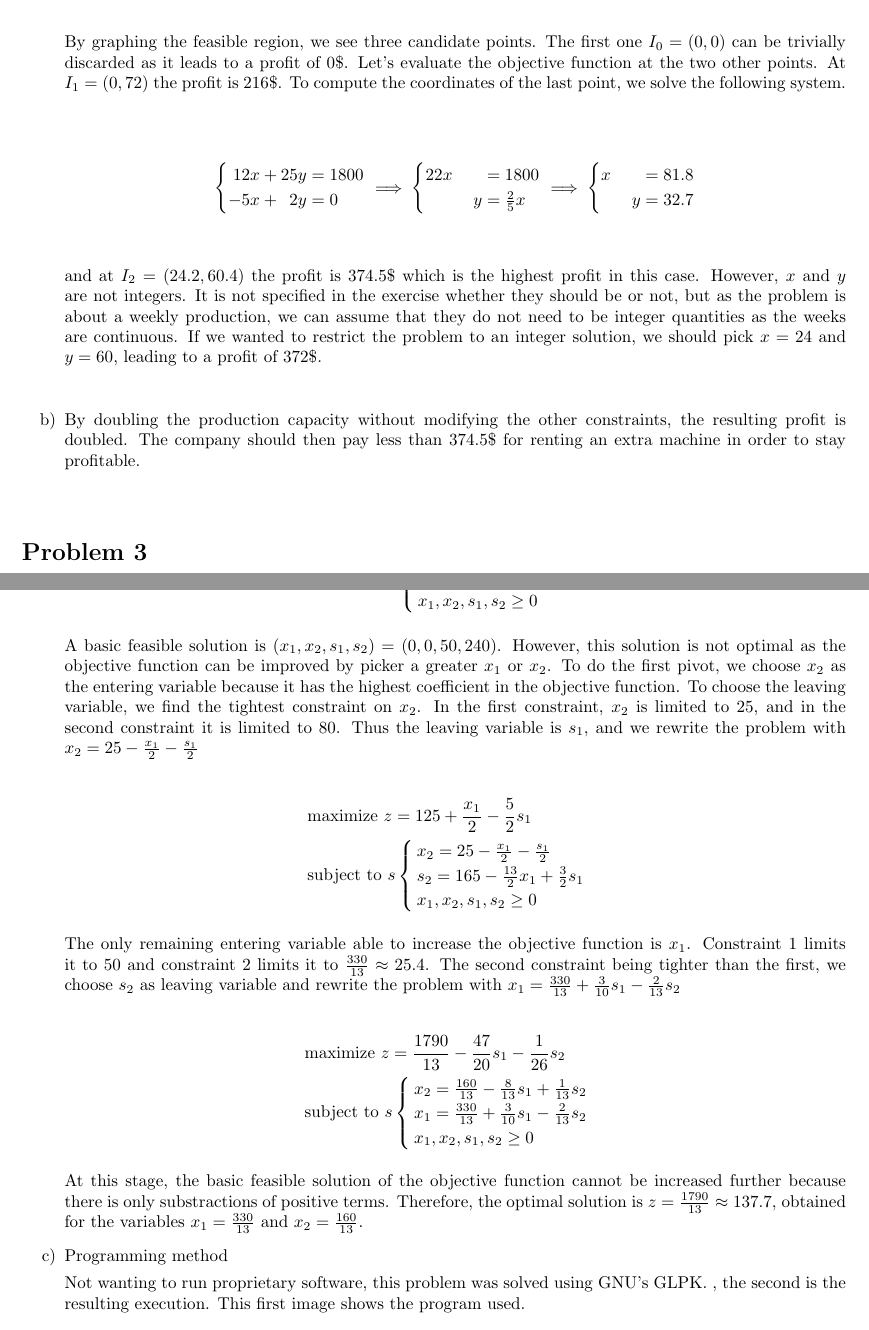
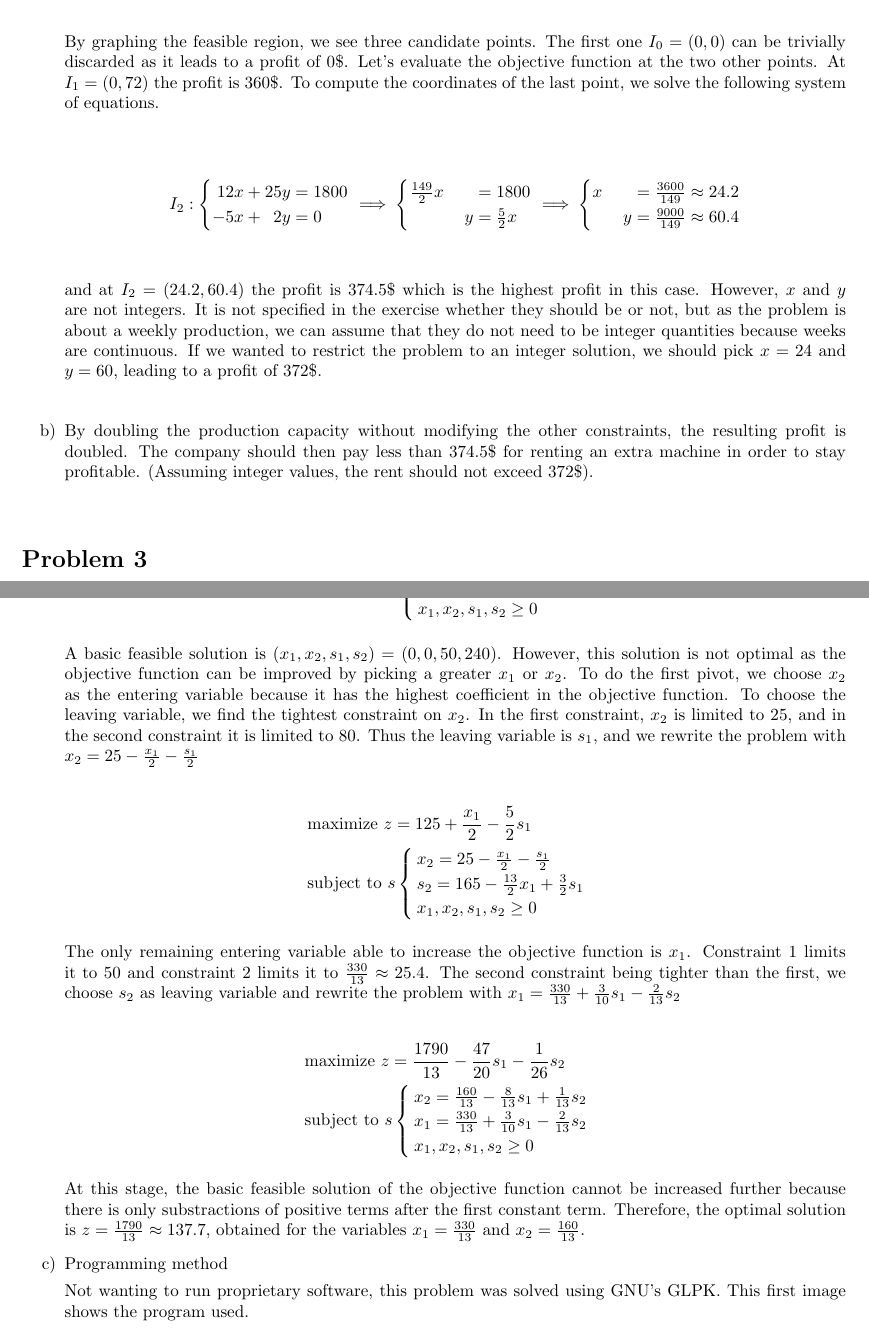
Before and after one commit to teobouvard/study, a LaTeX problem sheet (4-UiS/algorithm-theory/assignment1/assignment1.tex): two parts of pages 2 and 4 of 5, joined at a grey line, cut so that both start at the same text. Compiled offline with pdfLaTeX.

Commit message:
End of assignment 1

```diff
--- a/4-UiS/algorithm-theory/assignment1/assignment1.tex
+++ b/4-UiS/algorithm-theory/assignment1/assignment1.tex
@@ -76,28 +76,29 @@ Which can be simplified as
               \includegraphics[width = .5 \textwidth]{graph1.png}
           \end{center}
 
-          By graphing the feasible region, we see three candidate points. The first one $I_0 = (0, 0)$ can be trivially discarded as it leads to a profit of 0\$. Let's evaluate the objective function at the two other points. At $I_1 = (0, 72)$ the profit is 216\$. To compute the coordinates of the last point, we solve the following system.
+          By graphing the feasible region, we see three candidate points. The first one $I_0 = (0, 0)$ can be trivially discarded as it leads to a profit of 0\$. Let's evaluate the objective function at the two other points. At $I_1 = (0, 72)$ the profit is 360\$. To compute the coordinates of the last point, we solve the following system of equations.
 
           \begin{align*}
+            I_2 :
               \systeme{
                   12 x + 25 y = 1800,
                   2 y - 5 x = 0
               }
               \implies
               \systeme{
-                  22 x = 1800,
-                  y = \frac{2}{5} x
+                  \frac{149}{2}x = 1800,
+                  y = \frac{5}{2} x
               }
               \implies
               \systeme{
-                  x = 81.8,
-                  y = 32.7
+                  x = \frac{3600}{149} \approx 24.2,
+                  y = \frac{9000}{149} \approx 60.4
               }
           \end{align*}
 
-          and at $I_2 = (24.2, 60.4)$ the profit is 374.5\$ which is the highest profit in this case. However, $x$ and $y$ are not integers. It is not specified in the exercise whether they should be or not, but as the problem is about a weekly production, we can assume that they do not need to be integer quantities as the weeks are continuous. If we wanted to restrict the problem to an integer solution, we should pick $x = 24$ and $y = 60$, leading to a profit of 372\$.
+          and at $I_2 = (24.2, 60.4)$ the profit is 374.5\$ which is the highest profit in this case. However, $x$ and $y$ are not integers. It is not specified in the exercise whether they should be or not, but as the problem is about a weekly production, we can assume that they do not need to be integer quantities because weeks are continuous. If we wanted to restrict the problem to an integer solution, we should pick $x = 24$ and $y = 60$, leading to a profit of 372\$.
 
-    \item By doubling the production capacity without modifying the other constraints, the resulting profit is doubled. The company should then pay less than 374.5\$ for renting an extra machine in order to stay profitable.
+    \item By doubling the production capacity without modifying the other constraints, the resulting profit is doubled. The company should then pay less than 374.5\$ for renting an extra machine in order to stay profitable. (Assuming integer values, the rent should not exceed 372\$).
 \end{enumerate}
 
 \section*{Problem 3}
@@ -217,7 +218,7 @@ Which can be simplified as
               \end{cases}
           \end{align*}
 
-          A basic feasible solution is $(x_1, x_2, s_1, s_2) = (0, 0, 50, 240)$. However, this solution is not optimal as the objective function can be improved by picker a greater $x_1$ or $x_2$. To do the first pivot, we choose $x_2$ as the entering variable because it has the highest coefficient in the objective function. To choose the leaving variable, we find the tightest constraint on $x_2$. In the first constraint, $x_2$ is limited to 25, and in the second constraint it is limited to 80. Thus the leaving variable is $s_1$, and we rewrite the problem with $x_2 = 25 - \frac{x_1}{2} - \frac{s_1}{2}$
+          A basic feasible solution is $(x_1, x_2, s_1, s_2) = (0, 0, 50, 240)$. However, this solution is not optimal as the objective function can be improved by picking a greater $x_1$ or $x_2$. To do the first pivot, we choose $x_2$ as the entering variable because it has the highest coefficient in the objective function. To choose the leaving variable, we find the tightest constraint on $x_2$. In the first constraint, $x_2$ is limited to 25, and in the second constraint it is limited to 80. Thus the leaving variable is $s_1$, and we rewrite the problem with $x_2 = 25 - \frac{x_1}{2} - \frac{s_1}{2}$
 
           \begin{align*}
                & \text{maximize } z = 125 + \frac{x_1}{2} - \frac{5}{2}s_1 \\
@@ -241,11 +242,11 @@ Which can be simplified as
               \end{cases}
           \end{align*}
 
-          At this stage, the basic feasible solution of the objective function cannot be increased further because there is only substractions of positive terms. Therefore, the optimal solution is $z = \frac{1790}{13} \approx 137.7$, obtained for the variables $x_1 = \frac{330}{13}$ and $x_2 = \frac{160}{13}$.
+          At this stage, the basic feasible solution of the objective function cannot be increased further because there is only substractions of positive terms after the first constant term. Therefore, the optimal solution is $z = \frac{1790}{13} \approx 137.7$, obtained for the variables $x_1 = \frac{330}{13}$ and $x_2 = \frac{160}{13}$.
 
     \item Programming method
 
-          Not wanting to run proprietary software, this problem was solved using GNU's GLPK. , the second is the resulting execution.
+          Not wanting to run proprietary software, this problem was solved using GNU's GLPK.
           This first image shows the program used.
           \begin{center}
               \includegraphics[width = .5 \textwidth]{linprog_script.png}
```
Also changed, not shown: 4-UiS/algorithm-theory/assignment1/assignment1.pdf, 4-UiS/algorithm-theory/assignment1/assignment1.tex (6 more changed lines).
